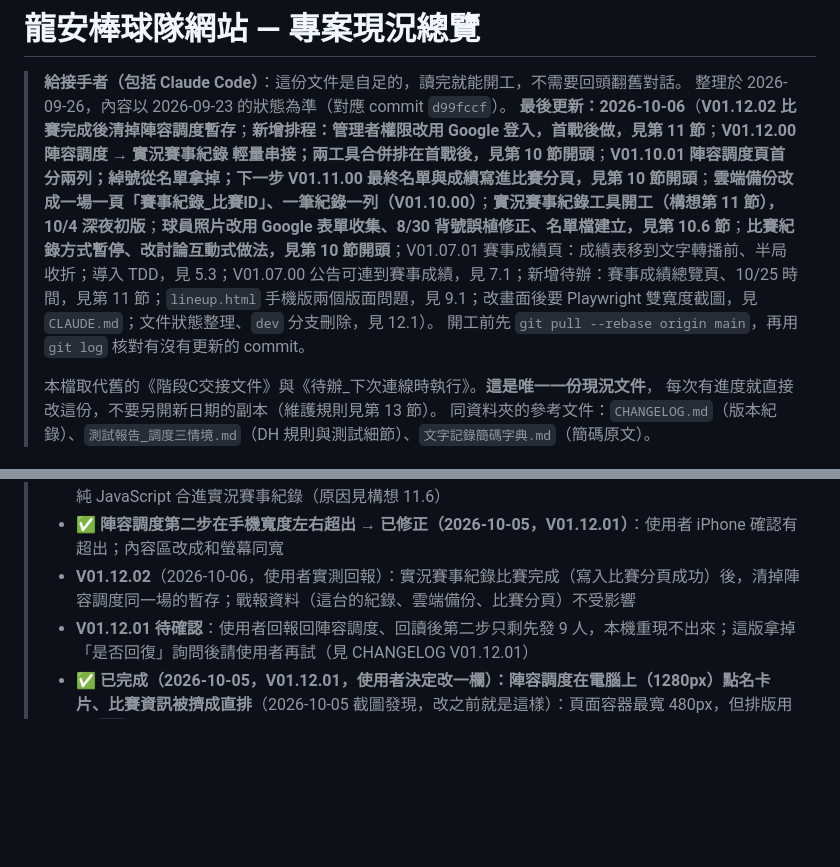
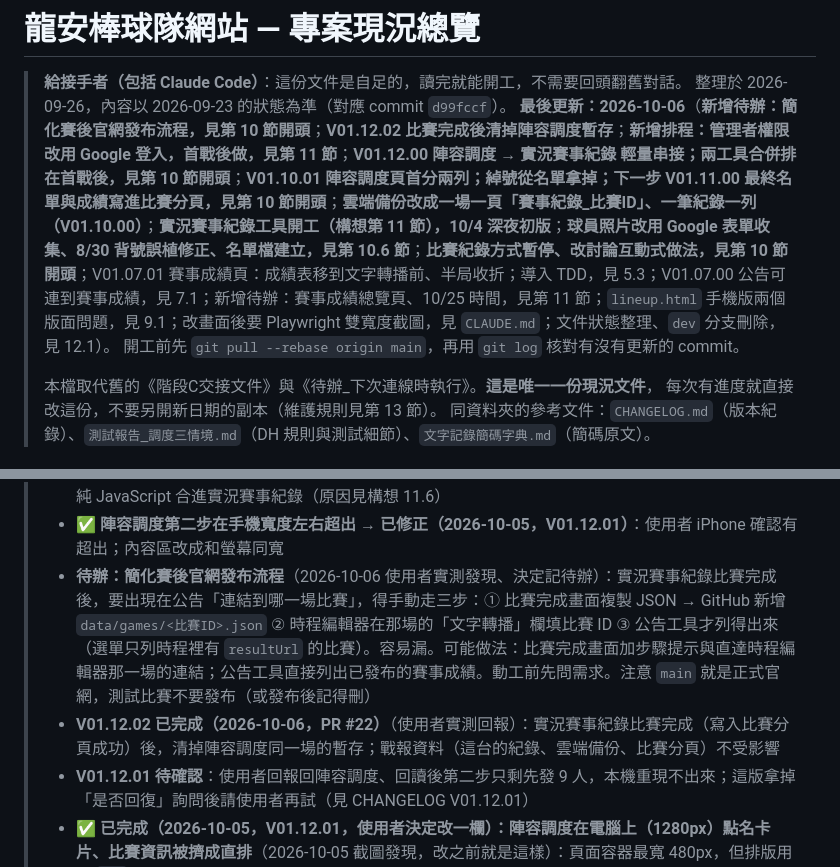
Before and after one commit to a24627622-dev/LongAn_baseball_roster, a Markdown page: docs/專案現況.md, 2 parts joined by grey strips. GitHub-like rendering; blank space fills up the shorter version.

Commit message:
專案現況：新增待辦「簡化賽後官網發布流程」；V01.12.02 標為已完成
Co-Authored-By: Claude Opus 5.5 <noreply@anthropic.com>
Claude-Session: https://claude.ai/code/session_011YjFi9BCSAEXAPGi81cHdj

```diff
--- a/docs/專案現況.md
+++ b/docs/專案現況.md
@@ -2,7 +2,7 @@
 
 > **給接手者（包括 Claude Code）**：這份文件是自足的，讀完就能開工，不需要回頭翻舊對話。
 > 整理於 2026-09-26，內容以 2026-09-23 的狀態為準（對應 commit `d99fccf`）。
-> **最後更新：2026-10-06**（**V01.12.02 比賽完成後清掉陣容調度暫存**；**新增排程：管理者權限改用 Google 登入，首戰後做，見第 11 節**；**V01.12.00 陣容調度 → 實況賽事紀錄 輕量串接；兩工具合併排在首戰後，見第 10 節開頭**；**V01.10.01 陣容調度頁首分兩列；綽號從名單拿掉；下一步 V01.11.00 最終名單與成績寫進比賽分頁，見第 10 節開頭**；**雲端備份改成一場一頁「賽事紀錄_比賽ID」、一筆紀錄一列（V01.10.00）**；**實況賽事紀錄工具開工（構想第 11 節），10/4 深夜初版**；**球員照片改用 Google 表單收集、8/30 背號誤植修正、名單檔建立，見第 10.6 節**；**比賽紀錄方式暫停、改討論互動式做法，見第 10 節開頭**；V01.07.01 賽事成績頁：成績表移到文字轉播前、半局收折；導入 TDD，見 5.3；V01.07.00 公告可連到賽事成績，見 7.1；新增待辦：賽事成績總覽頁、10/25 時間，見第 11 節；`lineup.html` 手機版兩個版面問題，見 9.1；改畫面後要 Playwright 雙寬度截圖，見 `CLAUDE.md`；文件狀態整理、`dev` 分支刪除，見 12.1）。
+> **最後更新：2026-10-06**（**新增待辦：簡化賽後官網發布流程，見第 10 節開頭**；**V01.12.02 比賽完成後清掉陣容調度暫存**；**新增排程：管理者權限改用 Google 登入，首戰後做，見第 11 節**；**V01.12.00 陣容調度 → 實況賽事紀錄 輕量串接；兩工具合併排在首戰後，見第 10 節開頭**；**V01.10.01 陣容調度頁首分兩列；綽號從名單拿掉；下一步 V01.11.00 最終名單與成績寫進比賽分頁，見第 10 節開頭**；**雲端備份改成一場一頁「賽事紀錄_比賽ID」、一筆紀錄一列（V01.10.00）**；**實況賽事紀錄工具開工（構想第 11 節），10/4 深夜初版**；**球員照片改用 Google 表單收集、8/30 背號誤植修正、名單檔建立，見第 10.6 節**；**比賽紀錄方式暫停、改討論互動式做法，見第 10 節開頭**；V01.07.01 賽事成績頁：成績表移到文字轉播前、半局收折；導入 TDD，見 5.3；V01.07.00 公告可連到賽事成績，見 7.1；新增待辦：賽事成績總覽頁、10/25 時間，見第 11 節；`lineup.html` 手機版兩個版面問題，見 9.1；改畫面後要 Playwright 雙寬度截圖，見 `CLAUDE.md`；文件狀態整理、`dev` 分支刪除，見 12.1）。
 > 開工前先 `git pull --rebase origin main`，再用 `git log` 核對有沒有更新的 commit。
 >
 > 本檔取代舊的《階段C交接文件》與《待辦_下次連線時執行》。**這是唯一一份現況文件**，
@@ -395,7 +395,8 @@ node tests/check_data.js             # 檢查 data/*.json
 > - **V01.12.00 陣容調度 → 實況賽事紀錄 輕量串接：已完成（2026-10-05，PR #20）**（2026-10-05 使用者定案）：上傳先發後出現「開始比賽 ➔ 實況賽事紀錄」，自動帶入比賽與先發；第三步改名「調度（備援）」
 > - **待辦：兩個工具合併成一頁**（2026-10-05 使用者提出，決定 10/25 首戰後、跑過 2～3 場再做）：陣容調度是 Vue＋Tailwind（CDN），實況賽事紀錄是純 JavaScript，合併時把陣容調度的點名、先發改寫成純 JavaScript 合進實況賽事紀錄（原因見構想 11.6）
 > - ✅ **陣容調度第二步在手機寬度左右超出** → **已修正（2026-10-05，V01.12.01）**：使用者 iPhone 確認有超出；內容區改成和螢幕同寬
-> - **V01.12.02**（2026-10-06，使用者實測回報）：實況賽事紀錄比賽完成（寫入比賽分頁成功）後，清掉陣容調度同一場的暫存；戰報資料（這台的紀錄、雲端備份、比賽分頁）不受影響
+> - **待辦：簡化賽後官網發布流程**（2026-10-06 使用者實測發現、決定記待辦）：實況賽事紀錄比賽完成後，要出現在公告「連結到哪一場比賽」，得手動走三步：① 比賽完成畫面複製 JSON → GitHub 新增 `data/games/<比賽ID>.json` ② 時程編輯器在那場的「文字轉播」欄填比賽 ID ③ 公告工具才列得出來（選單只列時程裡有 `resultUrl` 的比賽）。容易漏。可能做法：比賽完成畫面加步驟提示與直達時程編輯器那一場的連結；公告工具直接列出已發布的賽事成績。動工前先問需求。注意 `main` 就是正式官網，測試比賽不要發布（或發布後記得刪）
+> - **V01.12.02 已完成（2026-10-06，PR #22）**（使用者實測回報）：實況賽事紀錄比賽完成（寫入比賽分頁成功）後，清掉陣容調度同一場的暫存；戰報資料（這台的紀錄、雲端備份、比賽分頁）不受影響
 > - **V01.12.01 待確認**：使用者回報回陣容調度、回讀後第二步只剩先發 9 人，本機重現不出來；這版拿掉「是否回復」詢問後請使用者再試（見 CHANGELOG V01.12.01）
 > - ✅ **已完成（2026-10-05，V01.12.01，使用者決定改一欄）：陣容調度在電腦上（1280px）點名卡片、比賽資訊被擠成直排**（2026-10-05 截圖發現，改之前就是這樣）：頁面容器最寬 480px，但排版用了 `sm:` 三欄（依螢幕寬度判斷），電腦上變成 480px 裡排三欄。使用者方針是「版面大比較好操作」，可改成固定一或兩欄
 > - **使用者方針（2026-10-05）**：畫面盡量少文字、按鈕和版面盡量大，比較好操作（例：投手只標 ⚾ 與底色，不寫「[投手]」）
```
